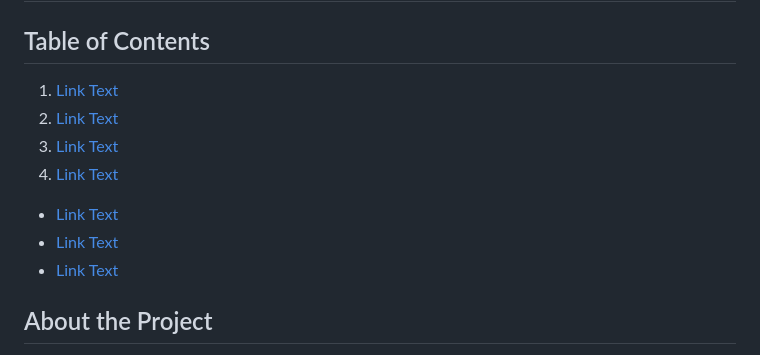
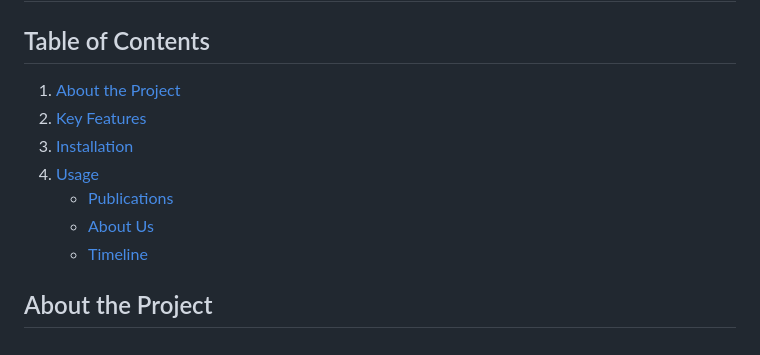
Before and after one commit to emilyclaire02/NCRMPSite.github.io, a Markdown page: README.md, the part around one of its changes. GitHub-like rendering.

```diff
--- a/README.md
+++ b/README.md
@@ -2,13 +2,13 @@
 
 ## Table of Contents
 
-1. [Link Text](#about-the-project)
-2. [Link Text](#key-features)
-3. [Link Text](#installation)
-4. [Link Text](#usage)
-- [Link Text](#publications)
-- [Link Text](#about-us)
-- [Link Text](#timeline)
+1. [About the Project](#about-the-project)
+2. [Key Features](#key-features)
+3. [Installation](#installation)
+4. [Usage](#usage)
+    - [Publications](#publications)
+    - [About Us](#about-us)
+    - [Timeline](#timeline)
 
 ## About the Project
 
```
Also changed, not shown: other parts of README.md (+4 -4 lines).
